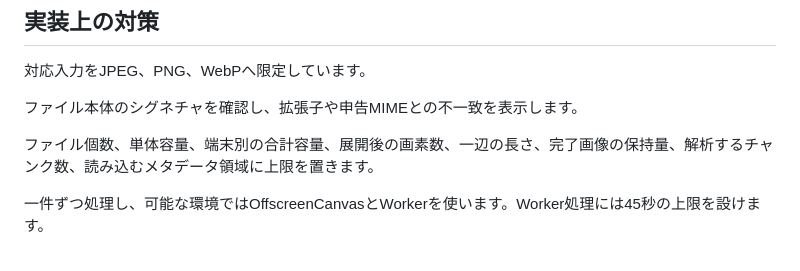
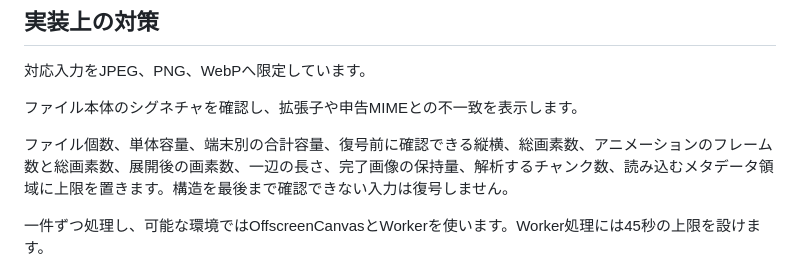
Before and after one commit to abcderp2/Exif, a Markdown page: SECURITY.md, the part around the change. GitHub-like rendering.

Commit message:
fix: validate image limits before decode

```diff
--- a/SECURITY.md
+++ b/SECURITY.md
@@ -30,7 +30,7 @@ GitHub Pagesのプロジェクトサイトでは、このリポジトリのrobot
 
 ファイル本体のシグネチャを確認し、拡張子や申告MIMEとの不一致を表示します。
 
-ファイル個数、単体容量、端末別の合計容量、展開後の画素数、一辺の長さ、完了画像の保持量、解析するチャンク数、読み込むメタデータ領域に上限を置きます。
+ファイル個数、単体容量、端末別の合計容量、復号前に確認できる縦横、総画素数、アニメーションのフレーム数と総画素数、展開後の画素数、一辺の長さ、完了画像の保持量、解析するチャンク数、読み込むメタデータ領域に上限を置きます。構造を最後まで確認できない入力は復号しません。
 
 一件ずつ処理し、可能な環境ではOffscreenCanvasとWorkerを使います。Worker処理には45秒の上限を設けます。
 
```
